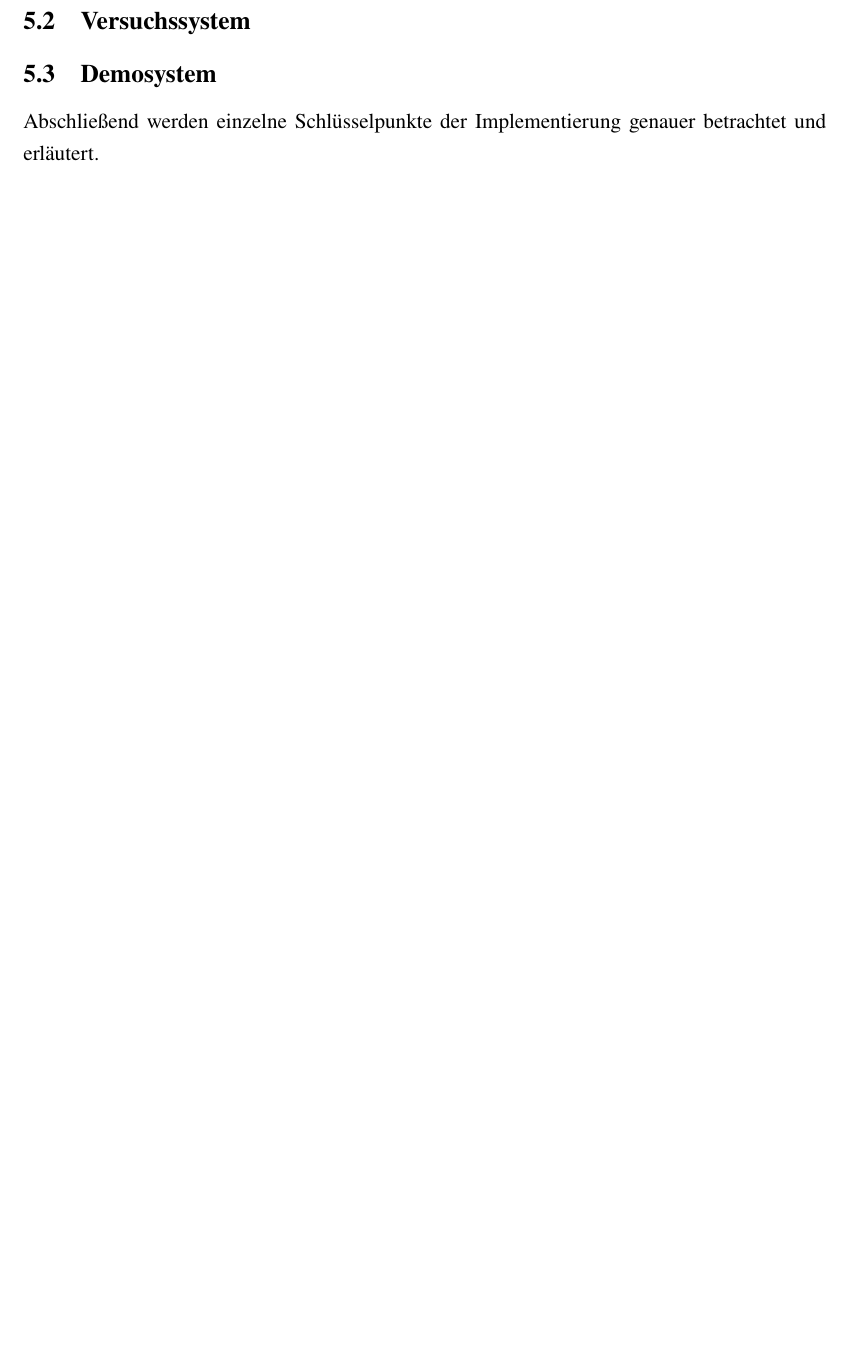
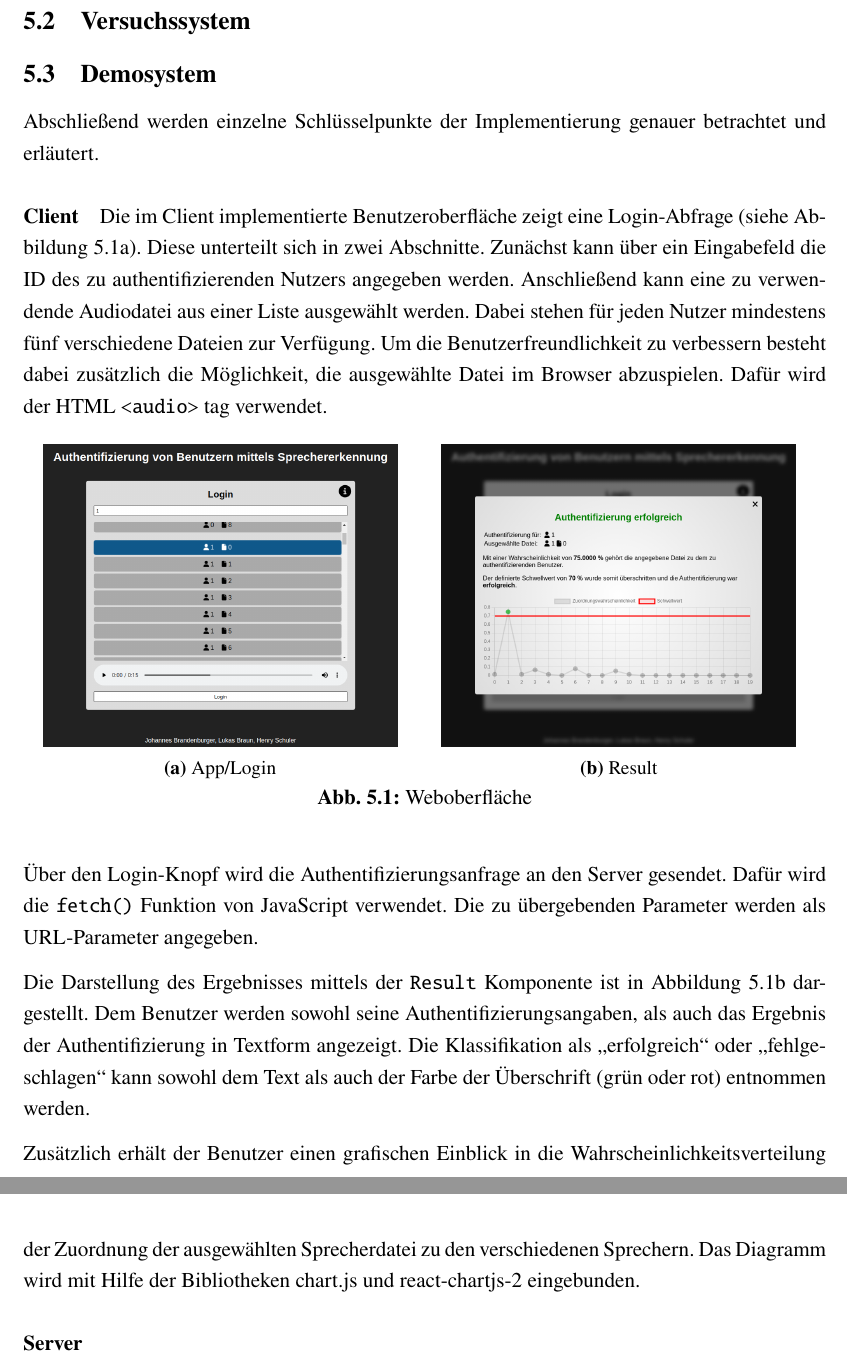
Before and after one commit to DHBW-FN-TIT20/user-authentication-using-voice-recognition, a LaTeX paper (latex/main.tex, which reads latex/chapter/Umsetzung.tex): part of page 42 of 48 before the commit and two parts of pages 42 and 43 of 49 after it, the two joined at a grey line, cut so that both start at the same text, the shorter picture padded with empty space. Compiled offline with pdfLaTeX.

Commit message:
Added Umsetzung Client

```diff
--- a/latex/chapter/Umsetzung.tex
+++ b/latex/chapter/Umsetzung.tex
@@ -57,3 +57,38 @@ Dazu können die bereits entwickelten Komponenten für den Authentifizierungspro
 \subsection{Versuchssystem}
 \subsection{Demosystem}
 Abschließend werden einzelne Schlüsselpunkte der Implementierung genauer betrachtet und erläutert.
+\paragraph{Client}
+Die im Client implementierte Benutzeroberfläche zeigt eine Login-Abfrage (siehe Abbildung~\ref{fig:AppLogin}).
+Diese unterteilt sich in zwei Abschnitte.
+Zunächst kann über ein Eingabefeld die ID des zu authentifizierenden Nutzers angegeben werden.
+Anschließend kann eine zu verwendende Audiodatei aus einer Liste ausgewählt werden.
+Dabei stehen für jeden Nutzer mindestens fünf verschiedene Dateien zur Verfügung.
+Um die Benutzerfreundlichkeit zu verbessern besteht dabei zusätzlich die Möglichkeit, die ausgewählte Datei im Browser abzuspielen.
+Dafür wird der HTML \textFunktion{<audio>} tag verwendet.
+\begin{figure}[H]
+    \begin{subfigure}[c]{0.49\textwidth}
+        \centering
+        \includegraphics[width=0.9\textwidth, keepaspectratio]{images/UI.png}
+        \subcaption{App/Login}
+        \label{fig:AppLogin}
+    \end{subfigure}
+    \begin{subfigure}[c]{0.49\textwidth}
+        \centering
+        \includegraphics[width=0.9\textwidth, keepaspectratio]{images/UIResult.png}
+        \caption{Result}
+        \label{fig:Result}
+    \end{subfigure}
+    \caption{Weboberfläche}
+\end{figure}
+Über den Login-Knopf wird die Authentifizierungsanfrage an den Server gesendet.
+Dafür wird die \textFunktion{fetch()} Funktion von JavaScript verwendet.
+Die zu übergebenden Parameter werden als URL-Parameter angegeben.
+
+Die Darstellung des Ergebnisses mittels der \textKlasse{Result} Komponente ist in Abbildung~\ref{fig:Result} dargestellt.
+Dem Benutzer werden sowohl seine Authentifizierungsangaben, als auch das Ergebnis der Authentifizierung in Textform angezeigt.
+Die Klassifikation als \gqq{erfolgreich} oder \gqq{fehlgeschlagen} kann sowohl dem Text als auch der Farbe der Überschrift (grün oder rot) entnommen werden.
+
+Zusätzlich erhält der Benutzer einen grafischen Einblick in die Wahrscheinlichkeitsverteilung der Zuordnung der ausgewählten Sprecherdatei zu den verschiedenen Sprechern.
+Das Diagramm wird mit Hilfe der Bibliotheken chart.js und react-chartjs-2 eingebunden.
+
+\paragraph{Server}
--- a/latex/main.tex
+++ b/latex/main.tex
@@ -34,6 +34,7 @@
 \usepackage[bottom,multiple,hang,marginal]{footmisc}                                  % Fußnoten [Ausrichtung unten, Trennung durch Seperator bei mehreren Fußnoten]
 \usepackage{graphicx}
 \graphicspath{{./images/}}                                                            % Grafiken
+\usepackage{subcaption}
 \usepackage[dvipsnames]{xcolor}                                                       % Farbige Buchstaben
 \usepackage[most]{tcolorbox}
 \usepackage{wrapfig}                                                                  % Bilder in Text integrieren
```
Also changed, not shown: latex/images/UI.png (added), latex/images/UIResult.png (added), 1 other file.
